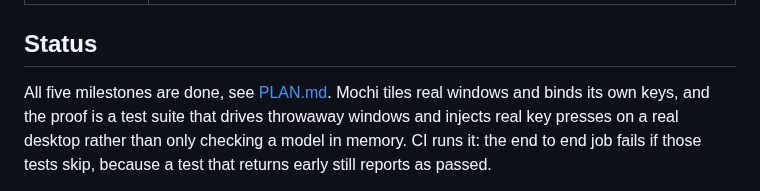
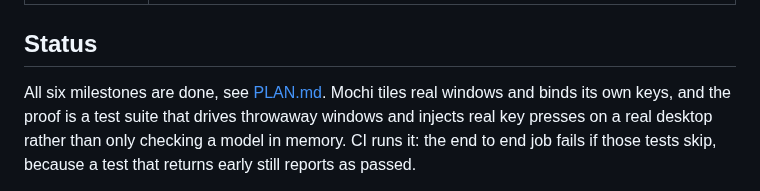
Before and after one commit to dominikkoenitzer/Mochi, a Markdown page: README.md, the part around the change. Rendered like a GitHub page.

Commit message:
Count six milestones in the README, hotkeys was the sixth

```diff
--- a/README.md
+++ b/README.md
@@ -19,7 +19,7 @@ managers that came before it, but shares no code with any of them.
 
 ## Status
 
-All five milestones are done, see [PLAN.md](PLAN.md). Mochi tiles real windows
+All six milestones are done, see [PLAN.md](PLAN.md). Mochi tiles real windows
 and binds its own keys, and the proof is a test suite that drives throwaway
 windows and injects real key presses on a real desktop rather than only checking
 a model in memory. CI runs it: the end to end job fails if those tests skip,
```
